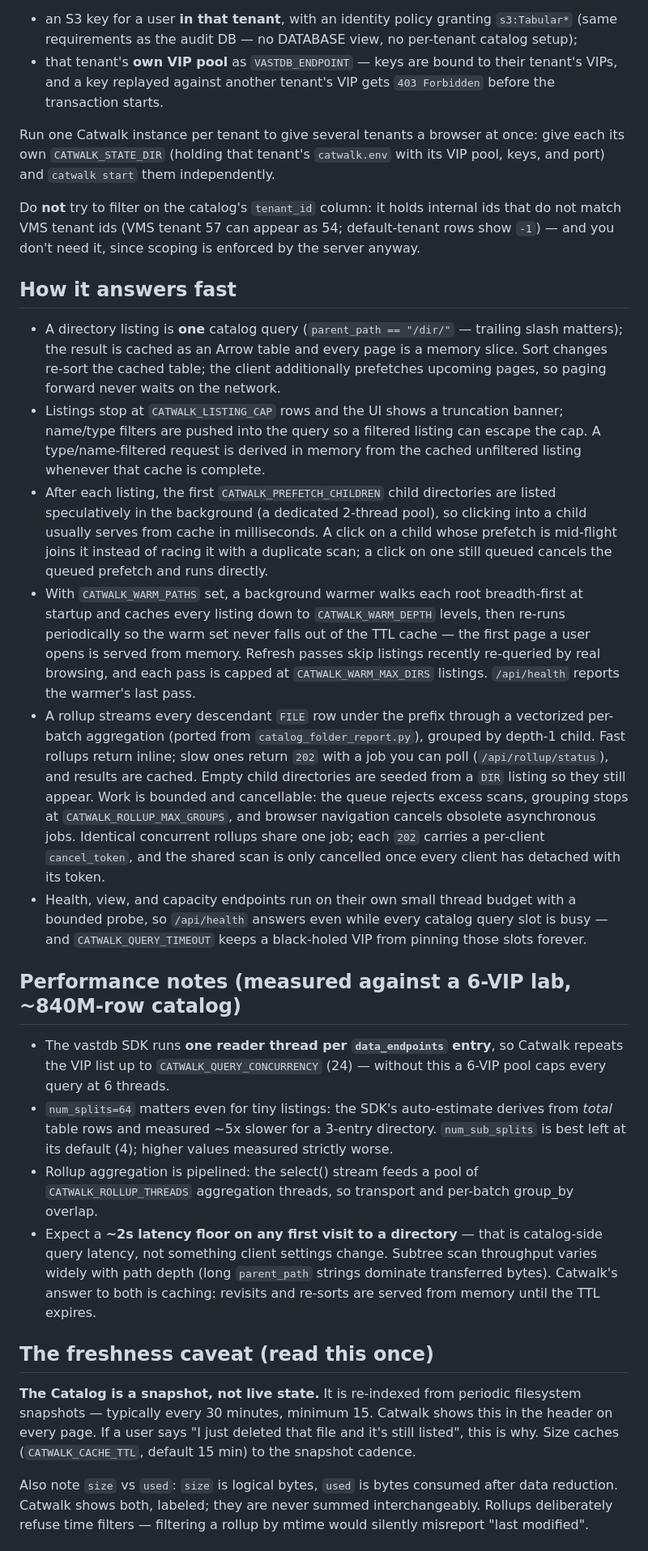
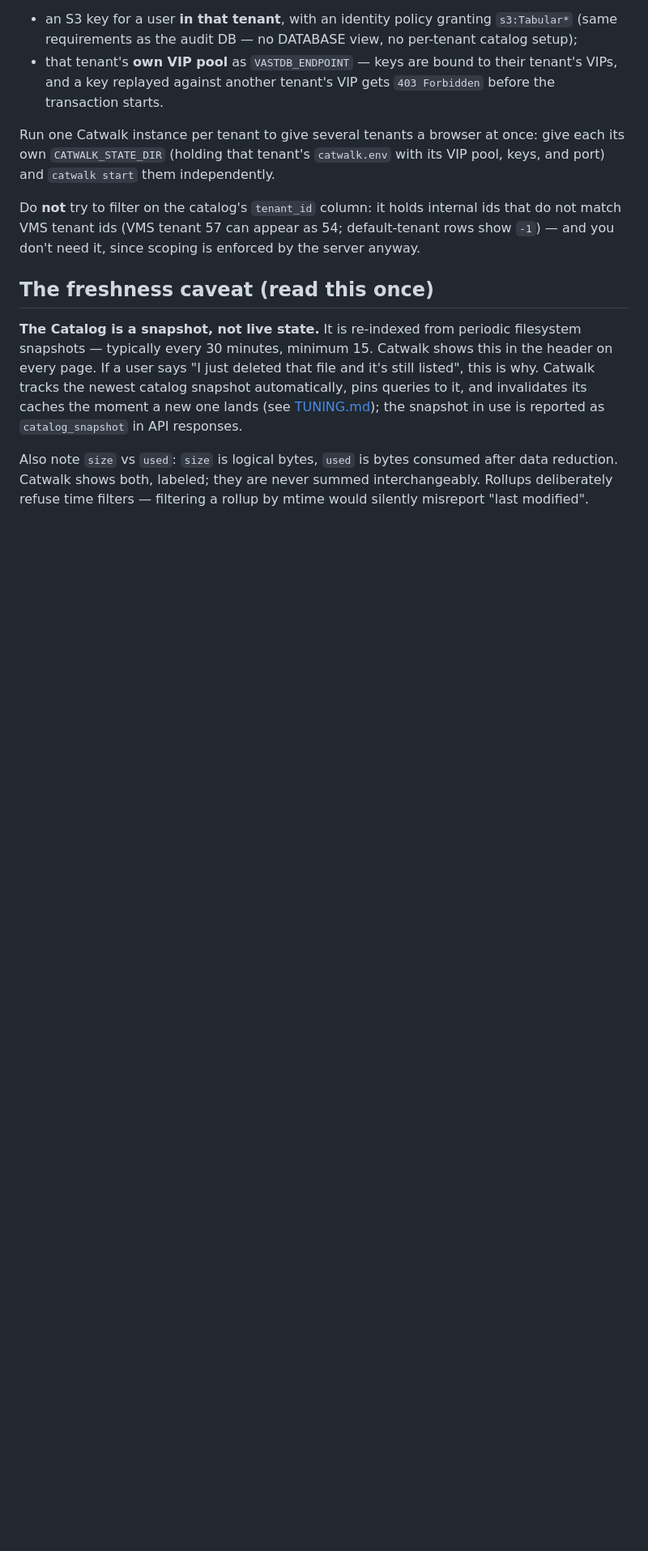
Before and after one commit to blakegolliher/catwalk, a Markdown page: README.md, the part around one of its changes. Shown at 81% size. GitHub-like rendering; blank space fills up the shorter version.

```diff
--- a/README.md
+++ b/README.md
@@ -150,70 +133,15 @@ internal ids that do not match VMS tenant ids (VMS tenant 57 can appear as
 54; default-tenant rows show `-1`) — and you don't need it, since scoping is
 enforced by the server anyway.
 
-## How it answers fast
-
-- A directory listing is **one** catalog query (`parent_path == "/dir/"` —
-  trailing slash matters); the result is cached as an Arrow table and every
-  page is a memory slice. Sort changes re-sort the cached table; the client
-  additionally prefetches upcoming pages, so paging forward never waits on
-  the network.
-- Listings stop at `CATWALK_LISTING_CAP` rows and the UI shows a truncation
-  banner; name/type filters are pushed into the query so a filtered listing
-  can escape the cap. A type/name-filtered request is derived in memory from
-  the cached unfiltered listing whenever that cache is complete.
-- After each listing, the first `CATWALK_PREFETCH_CHILDREN` child directories
-  are listed speculatively in the background (a dedicated 2-thread pool), so
-  clicking into a child usually serves from cache in milliseconds. A click on
-  a child whose prefetch is mid-flight joins it instead of racing it with a
-  duplicate scan; a click on one still queued cancels the queued prefetch and
-  runs directly.
-- With `CATWALK_WARM_PATHS` set, a background warmer walks each root
-  breadth-first at startup and caches every listing down to
-  `CATWALK_WARM_DEPTH` levels, then re-runs periodically so the warm set
-  never falls out of the TTL cache — the first page a user opens is served
-  from memory. Refresh passes skip listings recently re-queried by real
-  browsing, and each pass is capped at `CATWALK_WARM_MAX_DIRS` listings.
-  `/api/health` reports the warmer's last pass.
-- A rollup streams every descendant `FILE` row under the prefix through a
-  vectorized per-batch aggregation (ported from `catalog_folder_report.py`),
-  grouped by depth-1 child. Fast rollups return inline; slow ones return
-  `202` with a job you can poll (`/api/rollup/status`), and results are
-  cached. Empty child directories are seeded from a `DIR` listing so they
-  still appear. Work is bounded and cancellable: the queue rejects excess
-  scans, grouping stops at `CATWALK_ROLLUP_MAX_GROUPS`, and browser navigation
-  cancels obsolete asynchronous jobs. Identical concurrent rollups share one
-  job; each `202` carries a per-client `cancel_token`, and the shared scan is
-  only cancelled once every client has detached with its token.
-- Health, view, and capacity endpoints run on their own small thread budget
-  with a bounded probe, so `/api/health` answers even while every catalog
-  query slot is busy — and `CATWALK_QUERY_TIMEOUT` keeps a black-holed VIP
-  from pinning those slots forever.
-
-## Performance notes (measured against a 6-VIP lab, ~840M-row catalog)
-
-- The vastdb SDK runs **one reader thread per `data_endpoints` entry**, so
-  Catwalk repeats the VIP list up to `CATWALK_QUERY_CONCURRENCY` (24) —
-  without this a 6-VIP pool caps every query at 6 threads.
-- `num_splits=64` matters even for tiny listings: the SDK's auto-estimate
-  derives from *total* table rows and measured ~5x slower for a 3-entry
-  directory. `num_sub_splits` is best left at its default (4); higher values
-  measured strictly worse.
-- Rollup aggregation is pipelined: the select() stream feeds a pool of
-  `CATWALK_ROLLUP_THREADS` aggregation threads, so transport and per-batch
-  group_by overlap.
-- Expect a **~2s latency floor on any first visit to a directory** — that is
-  catalog-side query latency, not something client settings change. Subtree
-  scan throughput varies widely with path depth (long `parent_path` strings
-  dominate transferred bytes). Catwalk's answer to both is caching: revisits
-  and re-sorts are served from memory until the TTL expires.
-
 ## The freshness caveat (read this once)
 
 **The Catalog is a snapshot, not live state.** It is re-indexed from periodic
 filesystem snapshots — typically every 30 minutes, minimum 15. Catwalk shows
 this in the header on every page. If a user says "I just deleted that file
-and it's still listed", this is why. Size caches (`CATWALK_CACHE_TTL`,
-default 15 min) to the snapshot cadence.
+and it's still listed", this is why. Catwalk tracks the newest catalog
+snapshot automatically, pins queries to it, and invalidates its caches the
+moment a new one lands (see [TUNING.md](TUNING.md)); the snapshot in use is
+reported as `catalog_snapshot` in API responses.
 
 Also note `size` vs `used`: `size` is logical bytes, `used` is bytes consumed
 after data reduction. Catwalk shows both, labeled; they are never summed
```
Also changed, not shown: other parts of README.md (+16 -45 lines), TUNING.md (added, +175 -0 lines).
